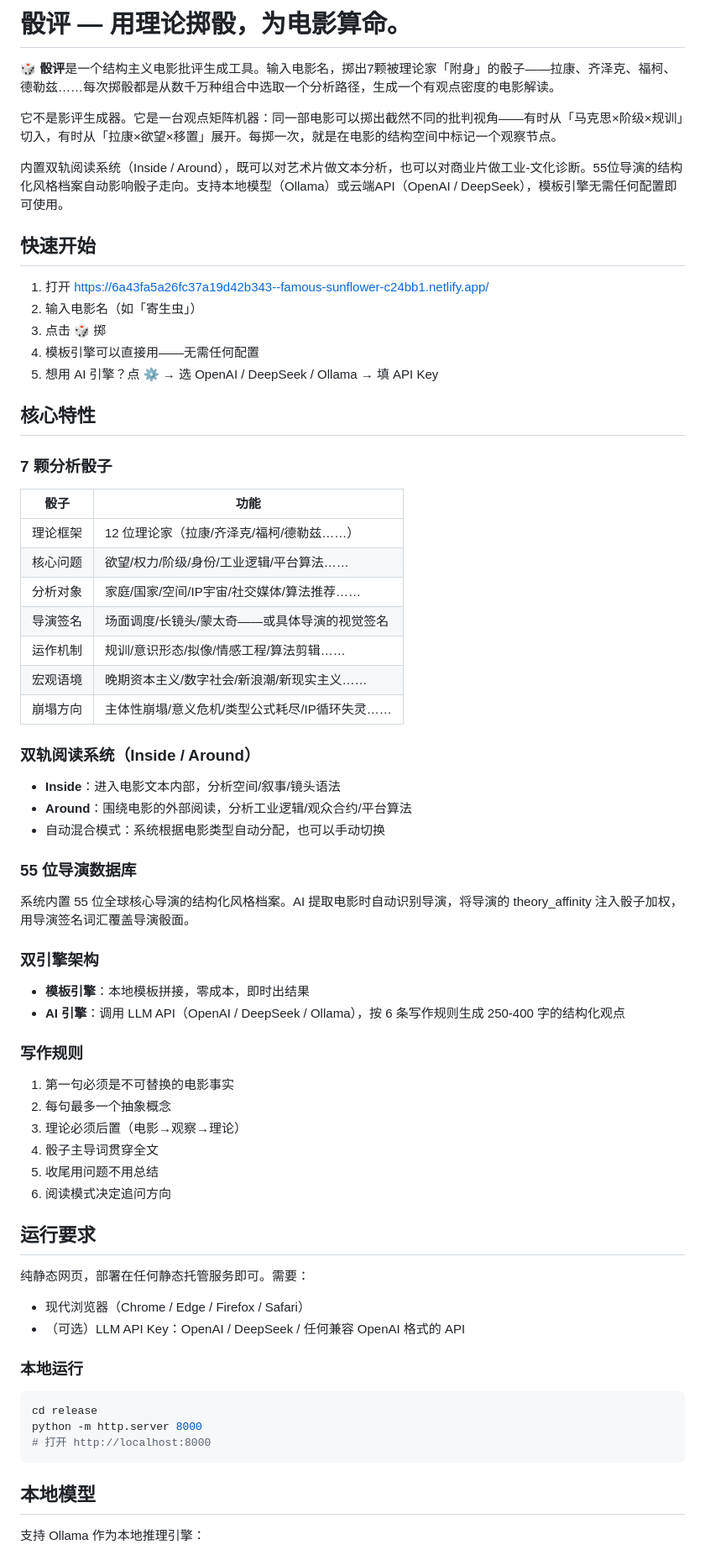
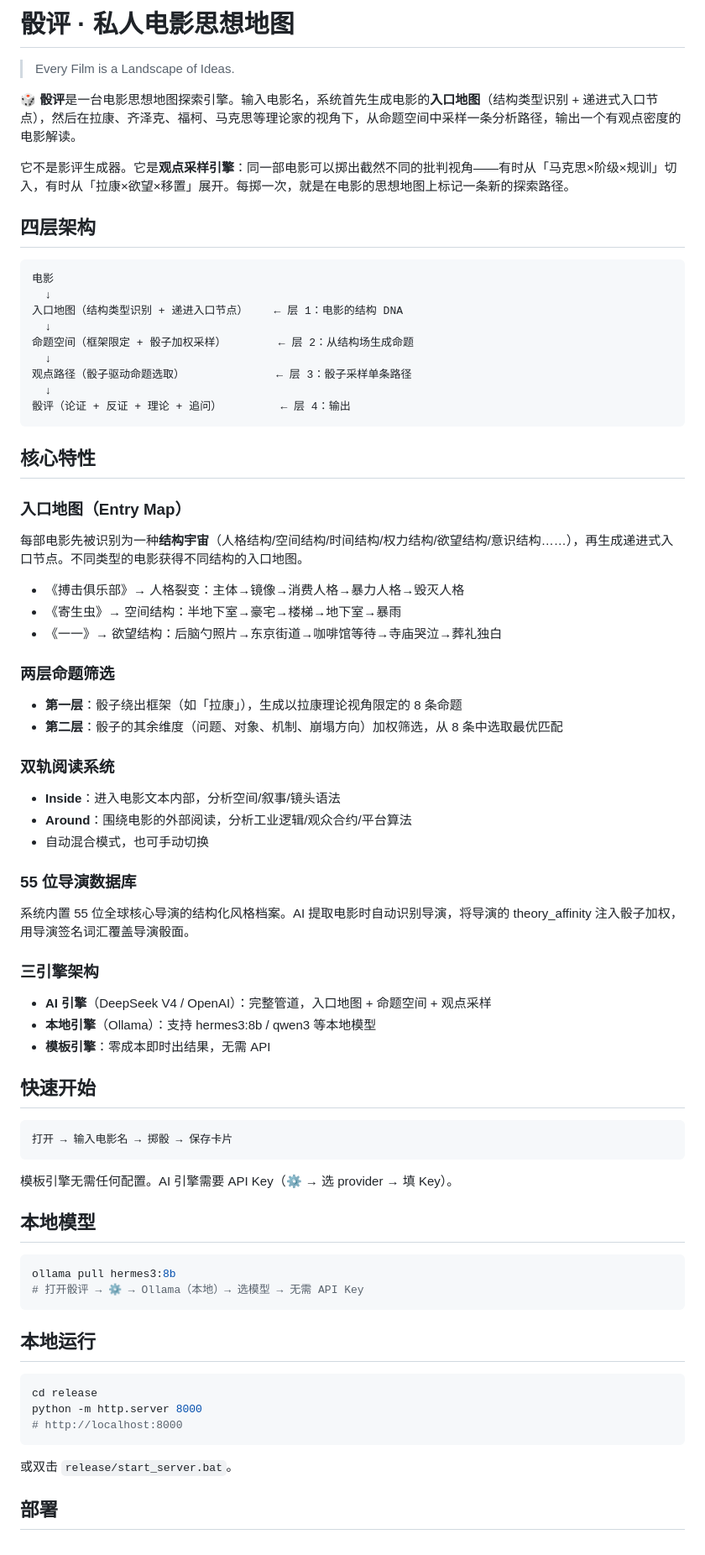
Before and after one commit to firehuzi/theory-dice, a Markdown page: README.md, the part around one of its changes. Shown at 84% size. Rendered like a GitHub page.

````diff
--- a/README.md
+++ b/README.md
@@ -1,73 +1,80 @@
-# 骰评 — 用理论掷骰，为电影算命。
+# 骰评 · 私人电影思想地图
 
-🎲 **骰评**是一个结构主义电影批评生成工具。输入电影名，掷出7颗被理论家「附身」的骰子——拉康、齐泽克、福柯、德勒兹……每次掷骰都是从数千万种组合中选取一个分析路径，生成一个有观点密度的电影解读。
+> Every Film is a Landscape of Ideas.
 
-它不是影评生成器。它是一台观点矩阵机器：同一部电影可以掷出截然不同的批判视角——有时从「马克思×阶级×规训」切入，有时从「拉康×欲望×移置」展开。每掷一次，就是在电影的结构空间中标记一个观察节点。
+🎲 **骰评**是一台电影思想地图探索引擎。输入电影名，系统首先生成电影的**入口地图**（结构类型识别 + 递进式入口节点），然后在拉康、齐泽克、福柯、马克思等理论家的视角下，从命题空间中采样一条分析路径，输出一个有观点密度的电影解读。
 
-内置双轨阅读系统（Inside / Around），既可以对艺术片做文本分析，也可以对商业片做工业-文化诊断。55位导演的结构化风格档案自动影响骰子走向。支持本地模型（Ollama）或云端API（OpenAI / DeepSeek），模板引擎无需任何配置即可使用。
+它不是影评生成器。它是**观点采样引擎**：同一部电影可以掷出截然不同的批判视角——有时从「马克思×阶级×规训」切入，有时从「拉康×欲望×移置」展开。每掷一次，就是在电影的思想地图上标记一条新的探索路径。
 
-## 快速开始
+## 四层架构
 
-1. 打开 https://6a43fa5a26fc37a19d42b343--famous-sunflower-c24bb1.netlify.app/
-2. 输入电影名（如「寄生虫」）
-3. 点击 🎲 掷
-4. 模板引擎可以直接用——无需任何配置
-5. 想用 AI 引擎？点 ⚙ → 选 OpenAI / DeepSeek / Ollama → 填 API Key
+```
+电影
+  ↓
+入口地图（结构类型识别 + 递进入口节点）    ← 层 1：电影的结构 DNA
+  ↓
+命题空间（框架限定 + 骰子加权采样）        ← 层 2：从结构场生成命题
+  ↓
+观点路径（骰子驱动命题选取）              ← 层 3：骰子采样单条路径
+  ↓
+骰评（论证 + 反证 + 理论 + 追问）         ← 层 4：输出
+```
 
 ## 核心特性
 
-### 7 颗分析骰子
+### 入口地图（Entry Map）
 
-| 骰子 | 功能 |
-|---|---|
-| 理论框架 | 12 位理论家（拉康/齐泽克/福柯/德勒兹……） |
-| 核心问题 | 欲望/权力/阶级/身份/工业逻辑/平台算法…… |
-| 分析对象 | 家庭/国家/空间/IP宇宙/社交媒体/算法推荐…… |
-| 导演签名 | 场面调度/长镜头/蒙太奇——或具体导演的视觉签名 |
-| 运作机制 | 规训/意识形态/拟像/情感工程/算法剪辑…… |
-| 宏观语境 | 晚期资本主义/数字社会/新浪潮/新现实主义…… |
-| 崩塌方向 | 主体性崩塌/意义危机/类型公式耗尽/IP循环失灵…… |
+每部电影先被识别为一种**结构宇宙**（人格结构/空间结构/时间结构/权力结构/欲望结构/意识结构……），再生成递进式入口节点。不同类型的电影获得不同结构的入口地图。
 
-### 双轨阅读系统（Inside / Around）
+- 《搏击俱乐部》→ 人格裂变：主体→镜像→消费人格→暴力人格→毁灭人格
+- 《寄生虫》→ 空间结构：半地下室→豪宅→楼梯→地下室→暴雨
+- 《一一》→ 欲望结构：后脑勺照片→东京街道→咖啡馆等待→寺庙哭泣→葬礼独白
+
+### 两层命题筛选
+
+- **第一层**：骰子绕出框架（如「拉康」），生成以拉康理论视角限定的 8 条命题
+- **第二层**：骰子的其余维度（问题、对象、机制、崩塌方向）加权筛选，从 8 条中选取最优匹配
+
+### 双轨阅读系统
 
 - **Inside**：进入电影文本内部，分析空间/叙事/镜头语法
 - **Around**：围绕电影的外部阅读，分析工业逻辑/观众合约/平台算法
-- 自动混合模式：系统根据电影类型自动分配，也可以手动切换
+- 自动混合模式，也可手动切换
 
 ### 55 位导演数据库
 
 系统内置 55 位全球核心导演的结构化风格档案。AI 提取电影时自动识别导演，将导演的 theory_affinity 注入骰子加权，用导演签名词汇覆盖导演骰面。
 
-### 双引擎架构
+### 三引擎架构
 
-- **模板引擎**：本地模板拼接，零成本，即时出结果
-- **AI 引擎**：调用 LLM API（OpenAI / DeepSeek / Ollama），按 6 条写作规则生成 250-400 字的结构化观点
+- **AI 引擎**（DeepSeek V4 / OpenAI）：完整管道，入口地图 + 命题空间 + 观点采样
+- **本地引擎**（Ollama）：支持 hermes3:8b / qwen3 等本地模型
+- **模板引擎**：零成本即时出结果，无需 API
 
-### 写作规则
+## 快速开始
 
-1. 第一句必须是不可替换的电影事实
-2. 每句最多一个抽象概念
-3. 理论必须后置（电影→观察→理论）
-4. 骰子主导词贯穿全文
-5. 收尾用问题不用总结
-6. 阅读模式决定追问方向
+```
+打开 → 输入电影名 → 掷骰 → 保存卡片
+```
 
-## 运行要求
+模板引擎无需任何配置。AI 引擎需要 API Key（⚙ → 选 provider → 填 Key）。
 
-纯静态网页，部署在任何静态托管服务即可。需要：
+## 本地模型
 
-- 现代浏览器（Chrome / Edge / Firefox / Safari）
-- （可选）LLM API Key：OpenAI / DeepSeek / 任何兼容 OpenAI 格式的 API
+```bash
+ollama pull hermes3:8b
+# 打开骰评 → ⚙ → Ollama（本地）→ 选模型 → 无需 API Key
+```
 
-### 本地运行
+## 本地运行
 
 ```bash
 cd release
 python -m http.server 8000
-# 打开 http://localhost:8000
+# http://localhost:8000
 ```
 
-## 本地模型
+或双击 `release/start_server.bat`。
 
-支持 Ollama 作为本地推理引擎：
+## 部署
 
````
Also changed, not shown: other parts of README.md (+5 -12 lines).
